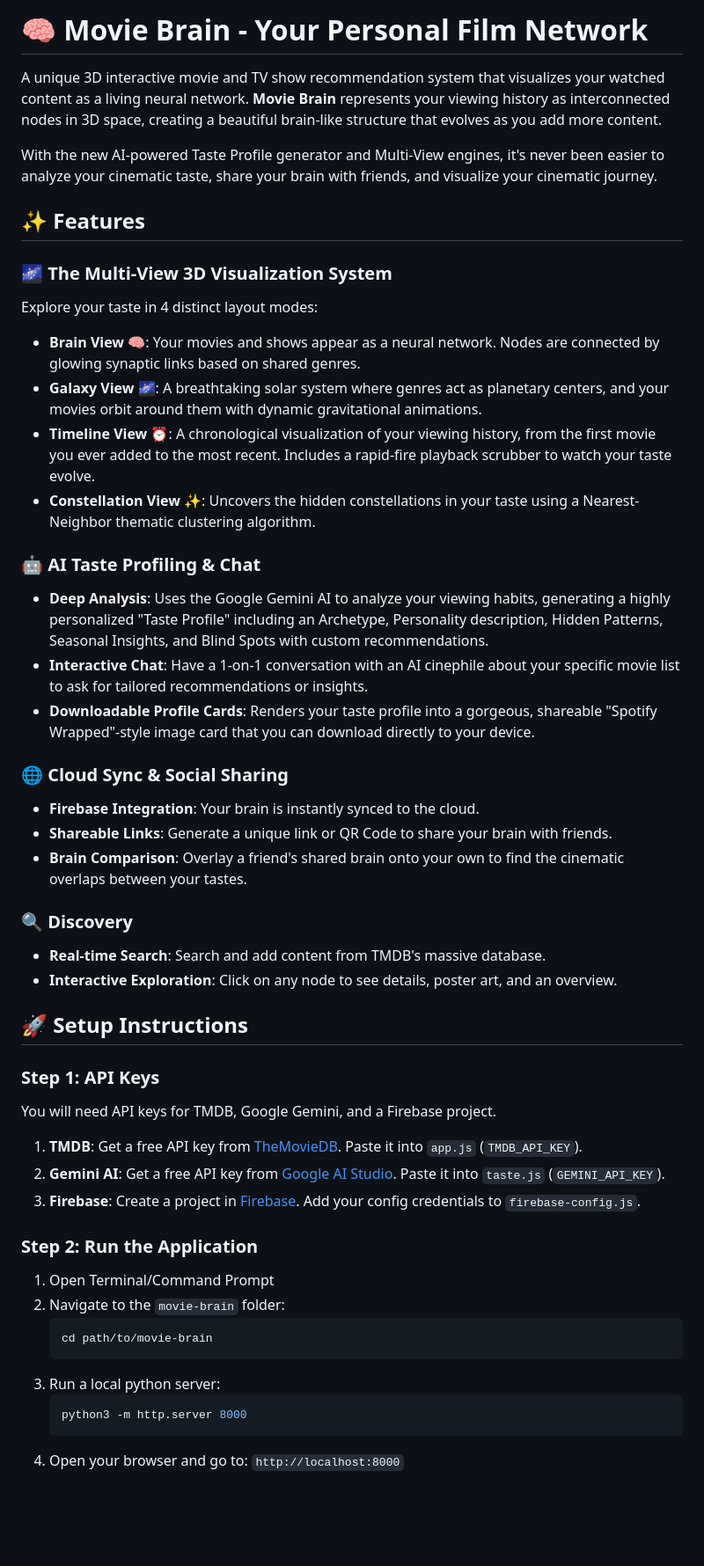
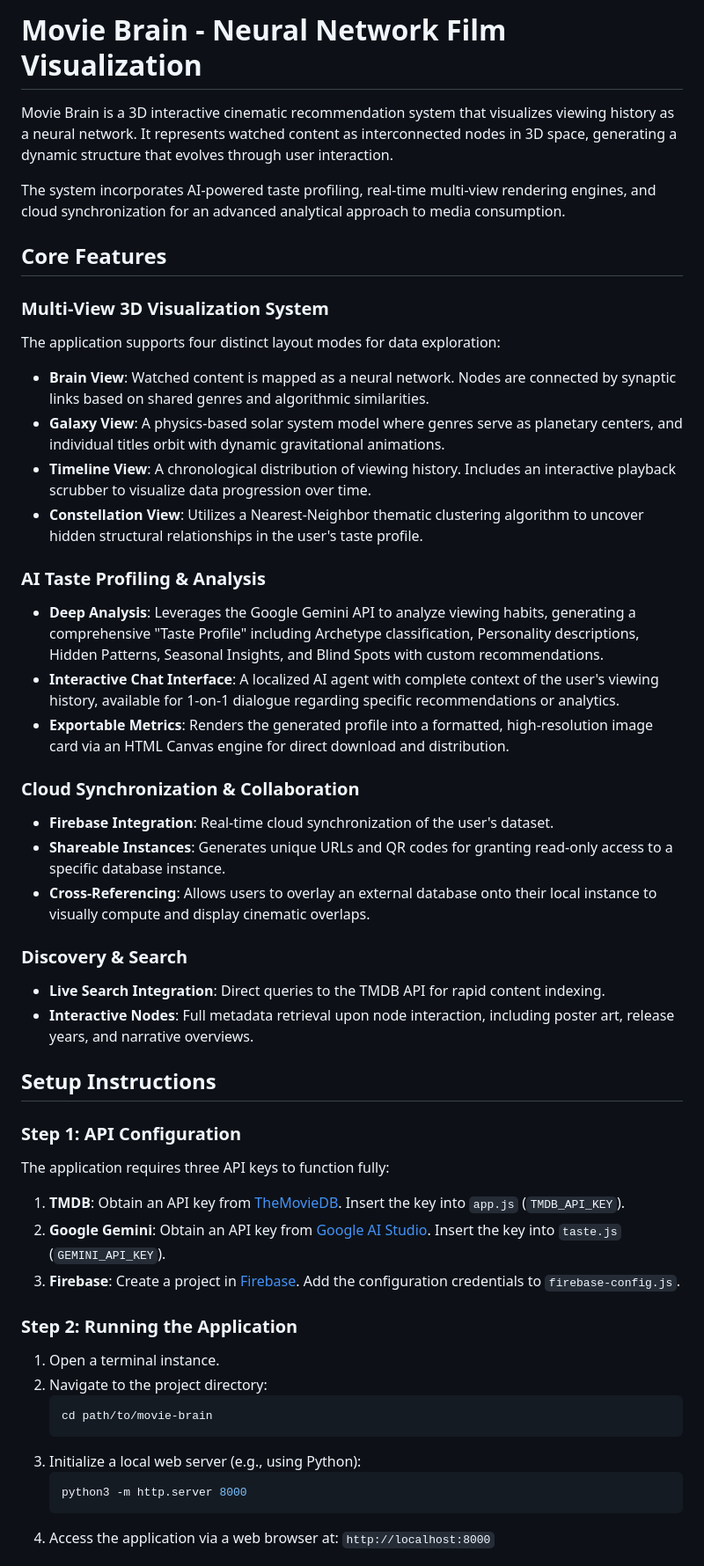
Before and after one commit to Debmalya0132/Movie-Brain, a Markdown page: README.md, the part around one of its changes. Shown at 88% size. Rendered like a GitHub page; blank space fills up the shorter version.

Commit message:
docs: formalize README tone and remove emojis

````diff
--- a/README.md
+++ b/README.md
@@ -1,49 +1,49 @@
-# 🧠 Movie Brain - Your Personal Film Network
+# Movie Brain - Neural Network Film Visualization
 
-A unique 3D interactive movie and TV show recommendation system that visualizes your watched content as a living neural network. **Movie Brain** represents your viewing history as interconnected nodes in 3D space, creating a beautiful brain-like structure that evolves as you add more content.
+Movie Brain is a 3D interactive cinematic recommendation system that visualizes viewing history as a neural network. It represents watched content as interconnected nodes in 3D space, generating a dynamic structure that evolves through user interaction.
 
-With the new AI-powered Taste Profile generator and Multi-View engines, it's never been easier to analyze your cinematic taste, share your brain with friends, and visualize your cinematic journey.
+The system incorporates AI-powered taste profiling, real-time multi-view rendering engines, and cloud synchronization for an advanced analytical approach to media consumption.
 
-## ✨ Features
+## Core Features
 
-### 🌌 The Multi-View 3D Visualization System
-Explore your taste in 4 distinct layout modes:
-- **Brain View 🧠**: Your movies and shows appear as a neural network. Nodes are connected by glowing synaptic links based on shared genres.
-- **Galaxy View 🌌**: A breathtaking solar system where genres act as planetary centers, and your movies orbit around them with dynamic gravitational animations.
-- **Timeline View ⏰**: A chronological visualization of your viewing history, from the first movie you ever added to the most recent. Includes a rapid-fire playback scrubber to watch your taste evolve.
-- **Constellation View ✨**: Uncovers the hidden constellations in your taste using a Nearest-Neighbor thematic clustering algorithm.
+### Multi-View 3D Visualization System
+The application supports four distinct layout modes for data exploration:
+- **Brain View**: Watched content is mapped as a neural network. Nodes are connected by synaptic links based on shared genres and algorithmic similarities.
+- **Galaxy View**: A physics-based solar system model where genres serve as planetary centers, and individual titles orbit with dynamic gravitational animations.
+- **Timeline View**: A chronological distribution of viewing history. Includes an interactive playback scrubber to visualize data progression over time.
+- **Constellation View**: Utilizes a Nearest-Neighbor thematic clustering algorithm to uncover hidden structural relationships in the user's taste profile.
 
-### 🤖 AI Taste Profiling & Chat
-- **Deep Analysis**: Uses the Google Gemini AI to analyze your viewing habits, generating a highly personalized "Taste Profile" including an Archetype, Personality description, Hidden Patterns, Seasonal Insights, and Blind Spots with custom recommendations.
-- **Interactive Chat**: Have a 1-on-1 conversation with an AI cinephile about your specific movie list to ask for tailored recommendations or insights.
-- **Downloadable Profile Cards**: Renders your taste profile into a gorgeous, shareable "Spotify Wrapped"-style image card that you can download directly to your device.
+### AI Taste Profiling & Analysis
+- **Deep Analysis**: Leverages the Google Gemini API to analyze viewing habits, generating a comprehensive "Taste Profile" including Archetype classification, Personality descriptions, Hidden Patterns, Seasonal Insights, and Blind Spots with custom recommendations.
+- **Interactive Chat Interface**: A localized AI agent with complete context of the user's viewing history, available for 1-on-1 dialogue regarding specific recommendations or analytics.
+- **Exportable Metrics**: Renders the generated profile into a formatted, high-resolution image card via an HTML Canvas engine for direct download and distribution.
 
-### 🌐 Cloud Sync & Social Sharing
-- **Firebase Integration**: Your brain is instantly synced to the cloud.
-- **Shareable Links**: Generate a unique link or QR Code to share your brain with friends.
-- **Brain Comparison**: Overlay a friend's shared brain onto your own to find the cinematic overlaps between your tastes.
+### Cloud Synchronization & Collaboration
+- **Firebase Integration**: Real-time cloud synchronization of the user's dataset.
+- **Shareable Instances**: Generates unique URLs and QR codes for granting read-only access to a specific database instance.
+- **Cross-Referencing**: Allows users to overlay an external database onto their local instance to visually compute and display cinematic overlaps.
 
-### 🔍 Discovery
-- **Real-time Search**: Search and add content from TMDB's massive database.
-- **Interactive Exploration**: Click on any node to see details, poster art, and an overview.
+### Discovery & Search
+- **Live Search Integration**: Direct queries to the TMDB API for rapid content indexing.
+- **Interactive Nodes**: Full metadata retrieval upon node interaction, including poster art, release years, and narrative overviews.
 
-## 🚀 Setup Instructions
+## Setup Instructions
 
-### Step 1: API Keys
-You will need API keys for TMDB, Google Gemini, and a Firebase project.
-1. **TMDB**: Get a free API key from [TheMovieDB](https://www.themoviedb.org/). Paste it into `app.js` (`TMDB_API_KEY`).
-2. **Gemini AI**: Get a free API key from [Google AI Studio](https://aistudio.google.com/app/apikey). Paste it into `taste.js` (`GEMINI_API_KEY`).
-3. **Firebase**: Create a project in [Firebase](https://console.firebase.google.com/). Add your config credentials to `firebase-config.js`.
+### Step 1: API Configuration
+The application requires three API keys to function fully:
+1. **TMDB**: Obtain an API key from [TheMovieDB](https://www.themoviedb.org/). Insert the key into `app.js` (`TMDB_API_KEY`).
+2. **Google Gemini**: Obtain an API key from [Google AI Studio](https://aistudio.google.com/app/apikey). Insert the key into `taste.js` (`GEMINI_API_KEY`).
+3. **Firebase**: Create a project in [Firebase](https://console.firebase.google.com/). Add the configuration credentials to `firebase-config.js`.
 
-### Step 2: Run the Application
-1. Open Terminal/Command Prompt
-2. Navigate to the `movie-brain` folder:
+### Step 2: Running the Application
+1. Open a terminal instance.
+2. Navigate to the project directory:
    ```bash
    cd path/to/movie-brain
    ```
-3. Run a local python server:
+3. Initialize a local web server (e.g., using Python):
    ```bash
    python3 -m http.server 8000
    ```
-4. Open your browser and go to: `http://localhost:8000`
+4. Access the application via a web browser at: `http://localhost:8000`
 
````
Also changed, not shown: other parts of README.md (+20 -31 lines).
